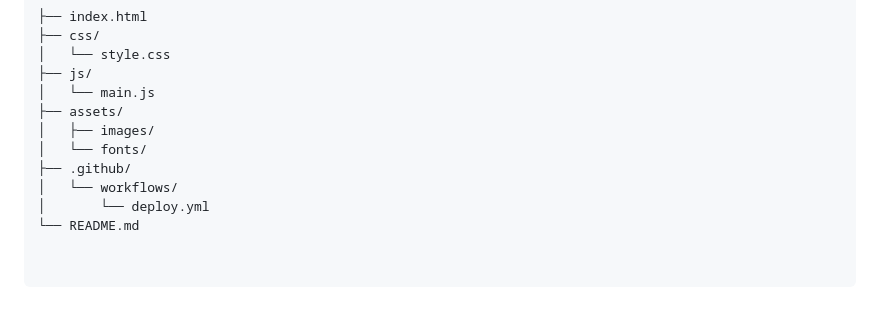
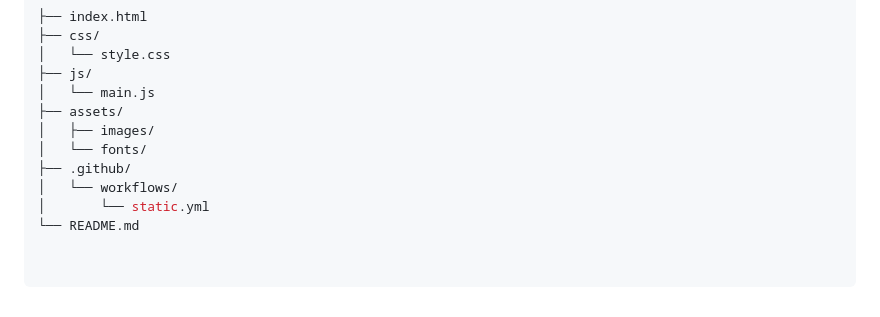
Before and after one commit to Epiniac/Strategie_Infrastructure, a Markdown page: README.md, the part around the change. Drawn GitHub-style.

```diff
--- a/README.md
+++ b/README.md
@@ -98,5 +98,5 @@ L’application respecte les normes WCAG 2.1 (niveau AAA ciblé), sans framework
 │   └── fonts/
 ├── .github/
 │   └── workflows/
-│       └── deploy.yml
+│       └── static.yml
 └── README.md
```
